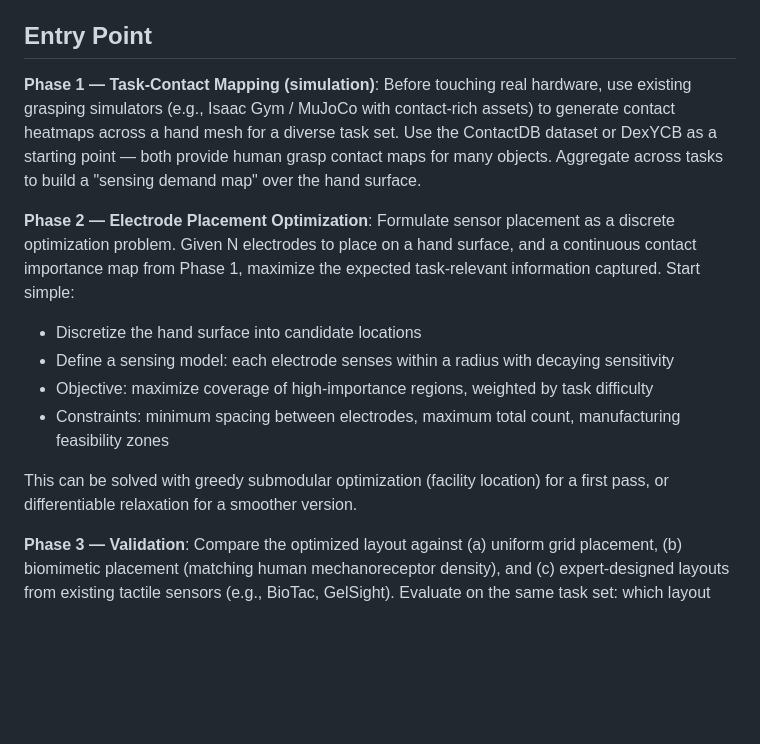
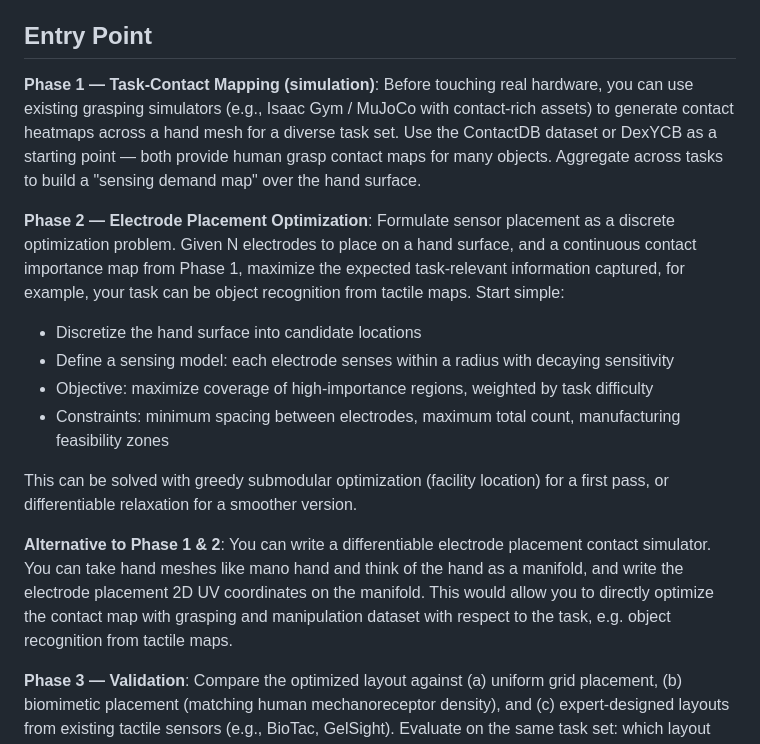
Before and after one commit to AntheaLi/open-research-seeds, a Markdown page: ideas/task-driven-sensor-design/README.md, the part around the change. Rendered like a GitHub page; blank space fills up the shorter version.

Commit message:
Enhance README with detailed phases and alternatives
Clarified the descriptions for Phase 1 and Phase 2, emphasizing the use of grasping simulators and the objective of maximizing task-relevant information. Added alternative methods for electrode placement simulation.

```diff
--- a/ideas/task-driven-sensor-design/README.md
+++ b/ideas/task-driven-sensor-design/README.md
@@ -22,9 +22,10 @@ The "difficulty" signal adds another layer: tasks that humans find effortlessly
 
 ## Entry Point
 
-**Phase 1 — Task-Contact Mapping (simulation)**: Before touching real hardware, use existing grasping simulators (e.g., Isaac Gym / MuJoCo with contact-rich assets) to generate contact heatmaps across a hand mesh for a diverse task set. Use the ContactDB dataset or DexYCB as a starting point — both provide human grasp contact maps for many objects. Aggregate across tasks to build a "sensing demand map" over the hand surface.
+**Phase 1 — Task-Contact Mapping (simulation)**: Before touching real hardware, you can use existing grasping simulators (e.g., Isaac Gym / MuJoCo with contact-rich assets) to generate contact heatmaps across a hand mesh for a diverse task set. Use the ContactDB dataset or DexYCB as a starting point — both provide human grasp contact maps for many objects. Aggregate across tasks to build a "sensing demand map" over the hand surface.
 
-**Phase 2 — Electrode Placement Optimization**: Formulate sensor placement as a discrete optimization problem. Given N electrodes to place on a hand surface, and a continuous contact importance map from Phase 1, maximize the expected task-relevant information captured. Start simple:
+**Phase 2 — Electrode Placement Optimization**: Formulate sensor placement as a discrete optimization problem. Given N electrodes to place on a hand surface, and a continuous contact importance map from Phase 1, maximize the expected task-relevant information captured, for example, your task can be object recognition from tactile maps.
+Start simple:
 
 - Discretize the hand surface into candidate locations
 - Define a sensing model: each electrode senses within a radius with decaying sensitivity
@@ -32,6 +33,8 @@ The "difficulty" signal adds another layer: tasks that humans find effortlessly
 - Constraints: minimum spacing between electrodes, maximum total count, manufacturing feasibility zones
 
 This can be solved with greedy submodular optimization (facility location) for a first pass, or differentiable relaxation for a smoother version.
+
+**Alternative to Phase 1 & 2**: You can write a differentiable electrode placement contact simulator. You can take hand meshes like mano hand and think of the hand as a manifold, and write the electrode placement 2D UV coordinates on the manifold. This would allow you to directly optimize the contact map with grasping and manipulation dataset with respect to the task, e.g. object recognition from tactile maps.
 
 **Phase 3 — Validation**: Compare the optimized layout against (a) uniform grid placement, (b) biomimetic placement (matching human mechanoreceptor density), and (c) expert-designed layouts from existing tactile sensors (e.g., BioTac, GelSight). Evaluate on the same task set: which layout lets a downstream policy best discriminate task-relevant features?
 
```
